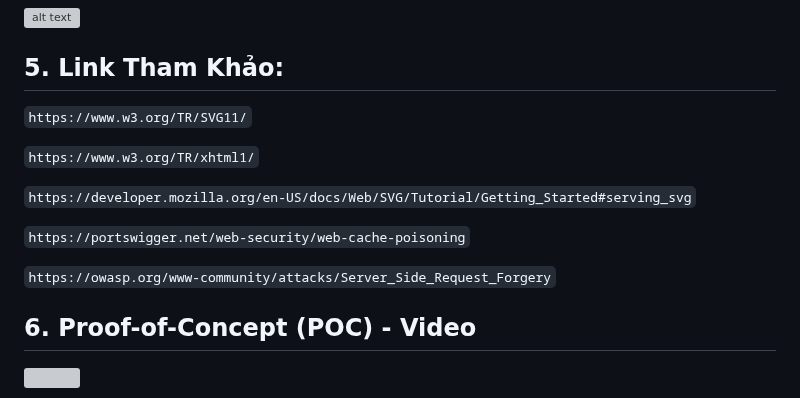
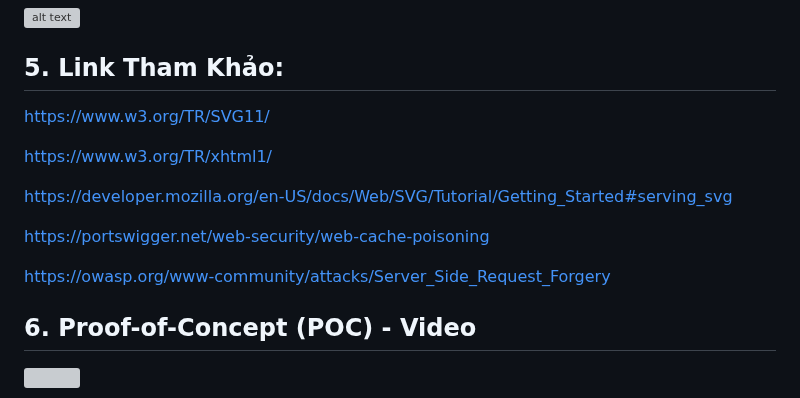
Before and after one commit to thewindghost/thewindghost.github.io, a Markdown page: posts/SSRF-induced-Cache-Poisoning-Logic-Bug.md, the part around the change. GitHub-like rendering; grey boxes are pictures that could not be loaded.

```diff
--- a/posts/SSRF-induced-Cache-Poisoning-Logic-Bug.md
+++ b/posts/SSRF-induced-Cache-Poisoning-Logic-Bug.md
@@ -125,15 +125,15 @@ Lỗ hổng này có thể dẫn đến tấn công Open Redirect, nghe có vẻ
 
 ## 5. Link Tham Khảo:
 
-`https://www.w3.org/TR/SVG11/`
+[https://www.w3.org/TR/SVG11/](https://www.w3.org/TR/SVG11/)
 
-`https://www.w3.org/TR/xhtml1/`
+[https://www.w3.org/TR/xhtml1/](https://www.w3.org/TR/xhtml1/)
 
-`https://developer.mozilla.org/en-US/docs/Web/SVG/Tutorial/Getting_Started#serving_svg`
+[https://developer.mozilla.org/en-US/docs/Web/SVG/Tutorial/Getting_Started#serving_svg](https://developer.mozilla.org/en-US/docs/Web/SVG/Tutorial/Getting_Started#serving_svg)
 
-`https://portswigger.net/web-security/web-cache-poisoning`
+[https://portswigger.net/web-security/web-cache-poisoning](https://portswigger.net/web-security/web-cache-poisoning)
 
-`https://owasp.org/www-community/attacks/Server_Side_Request_Forgery`
+[https://owasp.org/www-community/attacks/Server_Side_Request_Forgery](https://owasp.org/www-community/attacks/Server_Side_Request_Forgery)
 
 
 ## 6. Proof-of-Concept (POC) - Video
```
